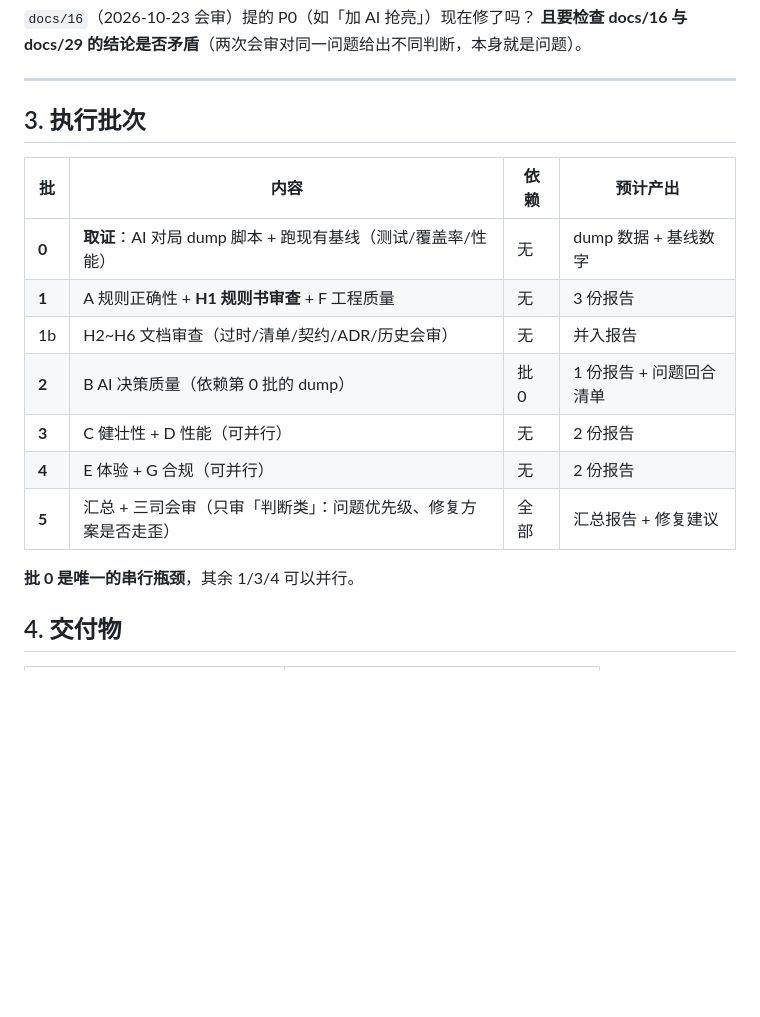
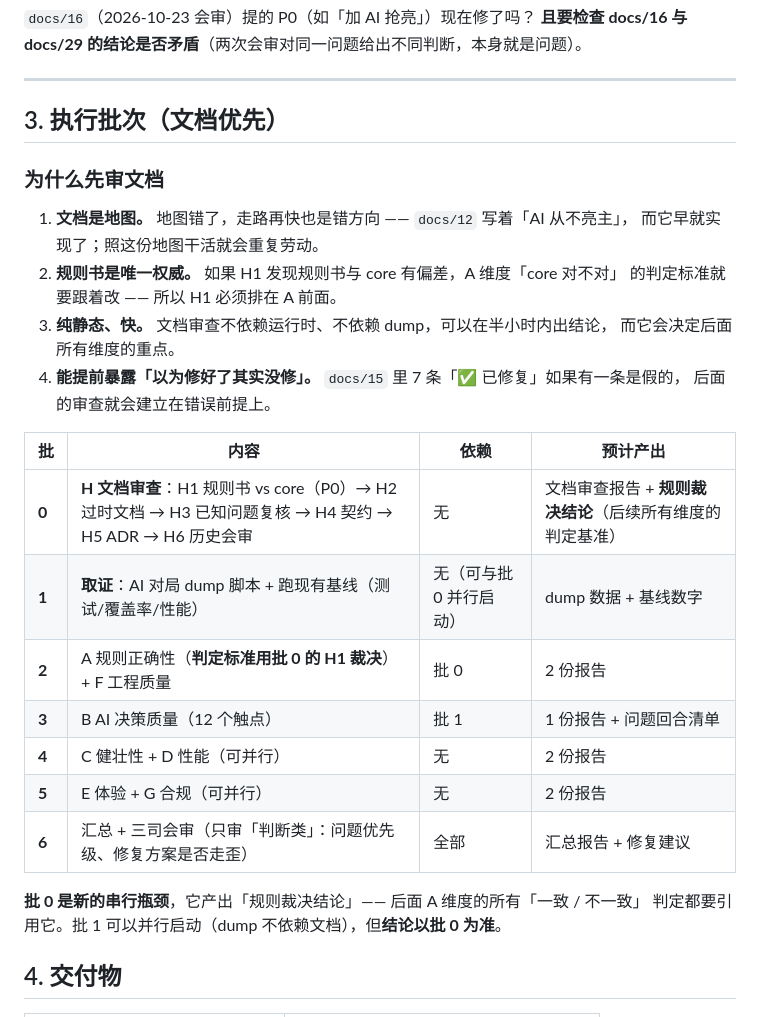
Before and after one commit to duckytan/tractor-remake, a Markdown page: docs/30-全面审查方案.md, the part around the change. Drawn GitHub-style; blank space fills up the shorter version.

Commit message:
docs: 审查批次改为文档优先（H 提到批 0）

```diff
--- a/docs/30-全面审查方案.md
+++ b/docs/30-全面审查方案.md
@@ -189,19 +189,31 @@
 
 ---
 
-## 3. 执行批次
+## 3. 执行批次（文档优先）
+
+### 为什么先审文档
+
+1. **文档是地图。** 地图错了，走路再快也是错方向 —— `docs/12` 写着「AI 从不亮主」，
+   而它早就实现了；照这份地图干活就会重复劳动。
+2. **规则书是唯一权威。** 如果 H1 发现规则书与 core 有偏差，A 维度「core 对不对」
+   的判定标准就要跟着改 —— 所以 H1 必须排在 A 前面。
+3. **纯静态、快。** 文档审查不依赖运行时、不依赖 dump，可以在半小时内出结论，
+   而它会决定后面所有维度的重点。
+4. **能提前暴露「以为修好了其实没修」。** `docs/15` 里 7 条「✅ 已修复」如果有一条是假的，
+   后面的审查就会建立在错误前提上。
 
 | 批 | 内容 | 依赖 | 预计产出 |
 |---|---|---|---|
-| **0** | **取证**：AI 对局 dump 脚本 + 跑现有基线（测试/覆盖率/性能） | 无 | dump 数据 + 基线数字 |
-| **1** | A 规则正确性 + **H1 规则书审查** + F 工程质量 | 无 | 3 份报告 |
-| 1b | H2~H6 文档审查（过时/清单/契约/ADR/历史会审） | 无 | 并入报告 |
-| **2** | B AI 决策质量（依赖第 0 批的 dump） | 批 0 | 1 份报告 + 问题回合清单 |
-| **3** | C 健壮性 + D 性能（可并行） | 无 | 2 份报告 |
-| **4** | E 体验 + G 合规（可并行） | 无 | 2 份报告 |
-| **5** | 汇总 + 三司会审（只审「判断类」：问题优先级、修复方案是否走歪） | 全部 | 汇总报告 + 修复建议 |
+| **0** | **H 文档审查**：H1 规则书 vs core（P0）→ H2 过时文档 → H3 已知问题复核 → H4 契约 → H5 ADR → H6 历史会审 | 无 | 文档审查报告 + **规则裁决结论**（后续所有维度的判定基准） |
+| **1** | **取证**：AI 对局 dump 脚本 + 跑现有基线（测试/覆盖率/性能） | 无（可与批 0 并行启动） | dump 数据 + 基线数字 |
+| **2** | A 规则正确性（**判定标准用批 0 的 H1 裁决**）+ F 工程质量 | 批 0 | 2 份报告 |
+| **3** | B AI 决策质量（12 个触点） | 批 1 | 1 份报告 + 问题回合清单 |
+| **4** | C 健壮性 + D 性能（可并行） | 无 | 2 份报告 |
+| **5** | E 体验 + G 合规（可并行） | 无 | 2 份报告 |
+| **6** | 汇总 + 三司会审（只审「判断类」：问题优先级、修复方案是否走歪） | 全部 | 汇总报告 + 修复建议 |
 
-**批 0 是唯一的串行瓶颈**，其余 1/3/4 可以并行。
+**批 0 是新的串行瓶颈**，它产出「规则裁决结论」—— 后面 A 维度的所有「一致 / 不一致」
+判定都要引用它。批 1 可以并行启动（dump 不依赖文档），但**结论以批 0 为准**。
 
 ## 4. 交付物
 
```
